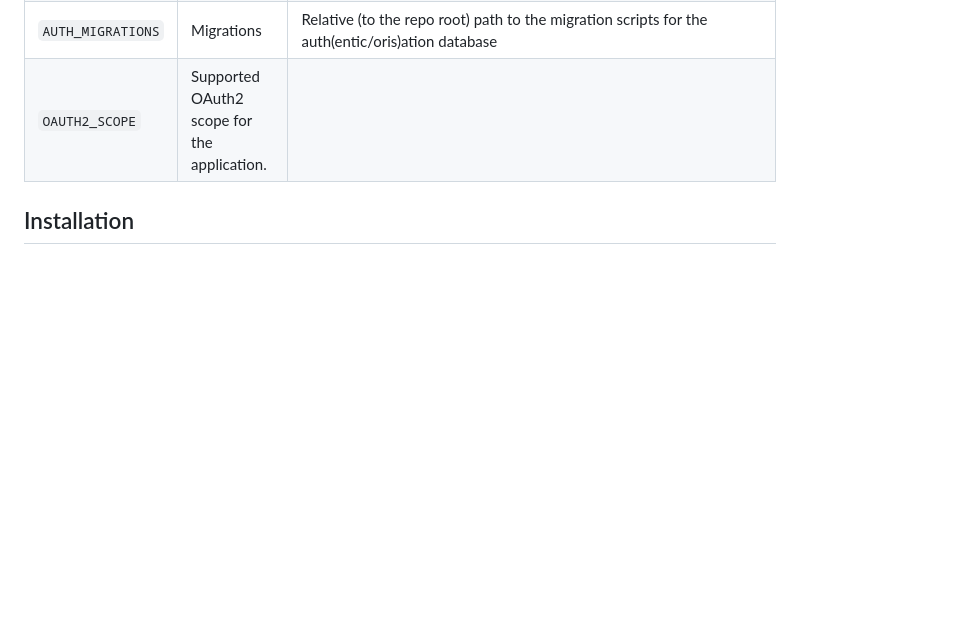
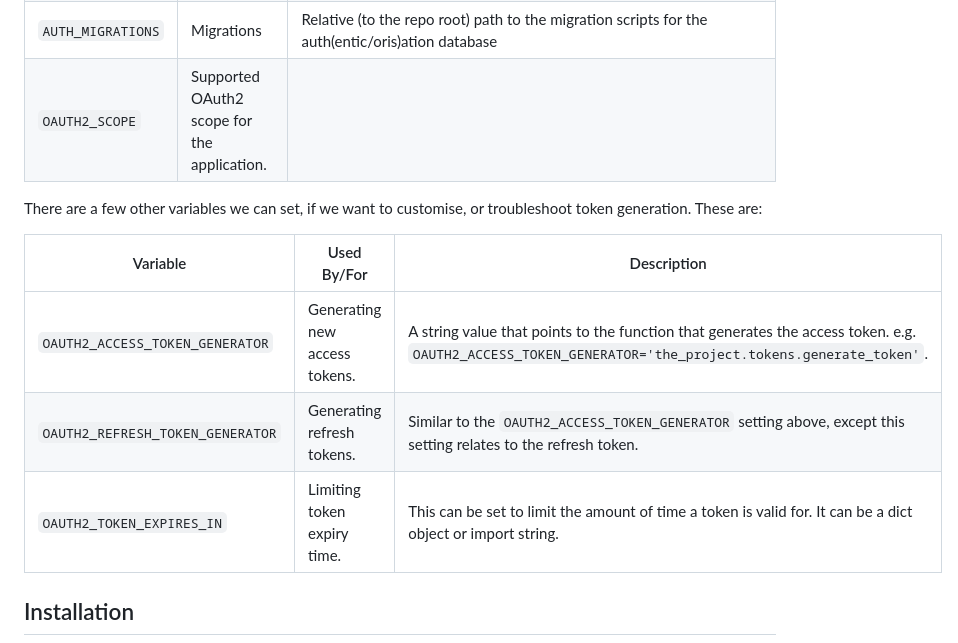
Before and after one commit to genenetwork/gn-auth, a Markdown page: README.md, the part around the change. Drawn GitHub-style; blank space fills up the shorter version.

Commit message:
Add documentation on troubleshooting tokens

```diff
--- a/README.md
+++ b/README.md
@@ -36,6 +36,14 @@ variable of the same name as the variable you wish to override.
 | `AUTH_DB` | SQLite connections | Used to connect to the Authentication/Authorisation database |
 | `AUTH_MIGRATIONS` | Migrations | Relative (to the repo root) path to the migration scripts for the auth(entic/oris)ation database |
 | `OAUTH2_SCOPE` | Supported OAuth2 scope for the application. |
+
+There are a few other variables we can set, if we want to customise, or troubleshoot token generation. These are:
+
+| Variable | Used By/For | Description |
+| ---- | ---- | ---- |
+| `OAUTH2_ACCESS_TOKEN_GENERATOR` | Generating new access tokens. | A string value that points to the function that generates the access token. e.g. `OAUTH2_ACCESS_TOKEN_GENERATOR='the_project.tokens.generate_token'`. |
+| `OAUTH2_REFRESH_TOKEN_GENERATOR` | Generating refresh tokens. | Similar to the `OAUTH2_ACCESS_TOKEN_GENERATOR` setting above, except this setting relates to the refresh token. |
+| `OAUTH2_TOKEN_EXPIRES_IN` | Limiting token expiry time. | This can be set to limit the amount of time a token is valid for. It can be a dict object or import string. |
 
 ## Installation
 
```
